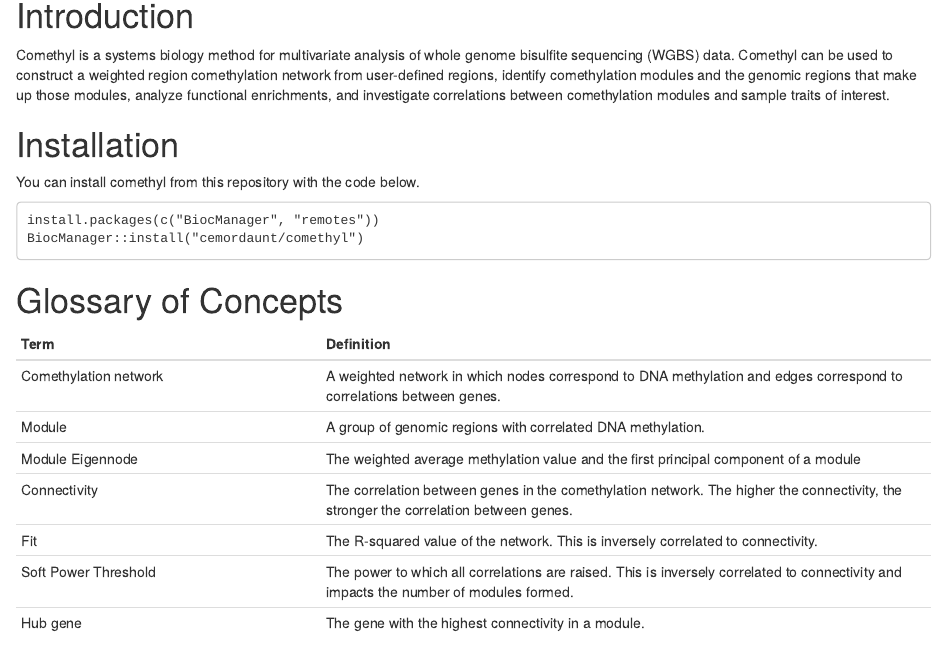
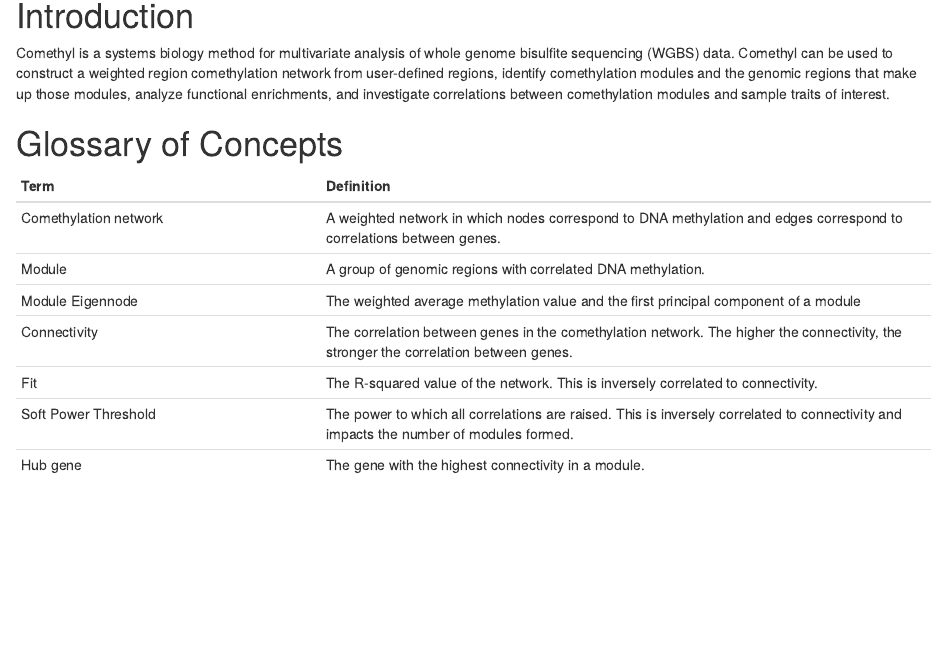
Before and after one commit to cemordaunt/comethyl, an R Markdown document (vignettes/Gene_Body_Analysis.Rmd): the page in a window 1100 px wide, from 150 px down before the commit and from 120 px down after it, so that both start at the same text. Rendered offline with R 4.5, knitr and Pandoc, with nearby package versions; drawn as R Markdown's standard HTML page in place of the format the file asks for.

Commit message:
Update gene body vignette

````diff
--- a/vignettes/Gene_Body_Analysis.Rmd
+++ b/vignettes/Gene_Body_Analysis.Rmd
@@ -24,14 +23,6 @@
 # Introduction
 
 Comethyl is a systems biology method for multivariate analysis of whole genome bisulfite sequencing (WGBS) data. Comethyl can be used to construct a weighted region comethylation network from user-defined regions, identify comethylation modules and the genomic regions that make up those modules, analyze functional enrichments, and investigate correlations between comethylation modules and sample traits of interest.
-
-# Installation
-You can install comethyl from this repository with the code below.
-
-```
-install.packages(c("BiocManager", "remotes"))
-BiocManager::install("cemordaunt/comethyl")
-```
 
 # Glossary of Concepts
 
````
Also changed, not shown: docs/pkgdown.yml, docs/search.json, vignettes/Gene_Body_Analysis.Rmd (1 more changed lines), 1 other file.
